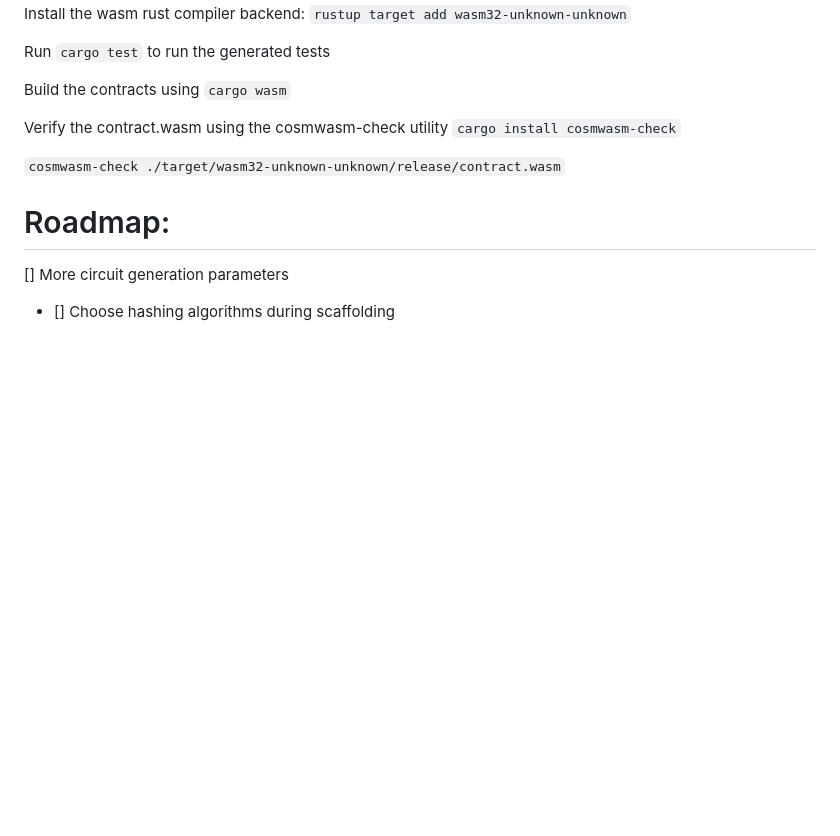
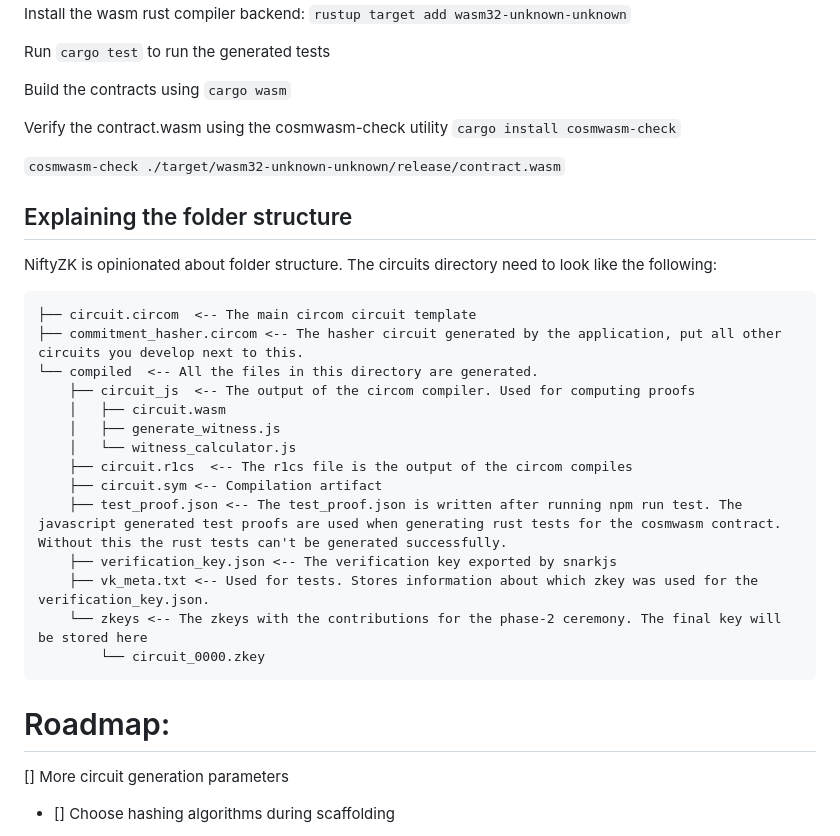
Before and after one commit to NiftyZk/niftyzk, a Markdown page: readme.md, the part around the change. GitHub-like rendering; blank space fills up the shorter version.

````diff
--- a/readme.md
+++ b/readme.md
@@ -72,6 +72,27 @@ Verify the contract.wasm using the cosmwasm-check utility
 
 `cosmwasm-check ./target/wasm32-unknown-unknown/release/contract.wasm`
 
+## Explaining the folder structure
+NiftyZK is opinionated about folder structure.
+The circuits directory need to look like the following:
+
+```
+├── circuit.circom  <-- The main circom circuit template
+├── commitment_hasher.circom <-- The hasher circuit generated by the application, put all other circuits you develop next to this.
+└── compiled  <-- All the files in this directory are generated.
+    ├── circuit_js  <-- The output of the circom compiler. Used for computing proofs
+    │   ├── circuit.wasm
+    │   ├── generate_witness.js
+    │   └── witness_calculator.js
+    ├── circuit.r1cs  <-- The r1cs file is the output of the circom compiles
+    ├── circuit.sym <-- Compilation artifact
+    ├── test_proof.json <-- The test_proof.json is written after running npm run test. The javascript generated test proofs are used when generating rust tests for the cosmwasm contract. Without this the rust tests can't be generated successfully.
+    ├── verification_key.json <-- The verification key exported by snarkjs
+    ├── vk_meta.txt <-- Used for tests. Stores information about which zkey was used for the verification_key.json.
+    └── zkeys <-- The zkeys with the contributions for the phase-2 ceremony. The final key will be stored here
+        └── circuit_0000.zkey
+```
+
 # Roadmap:
 
 [] More circuit generation parameters
````
